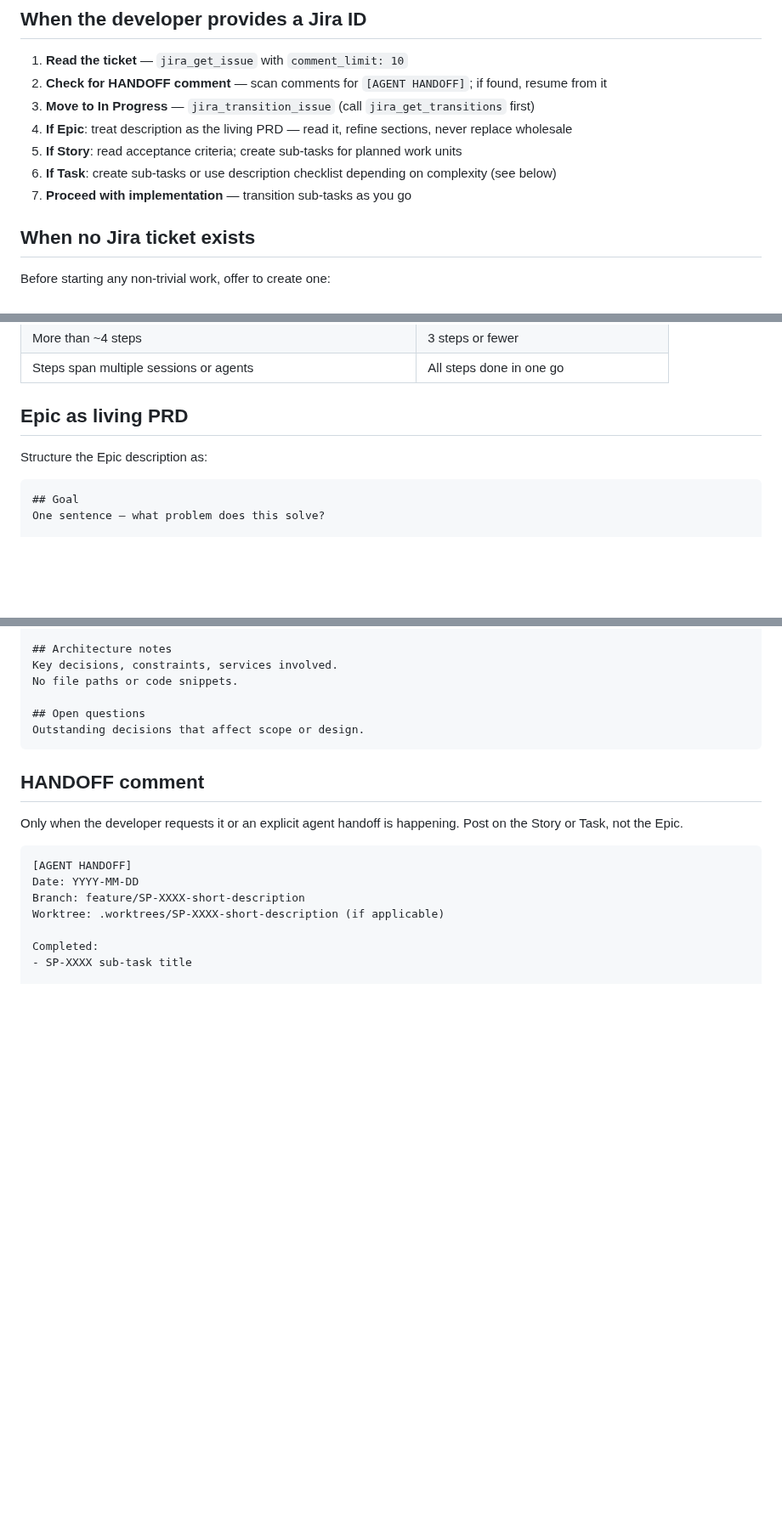
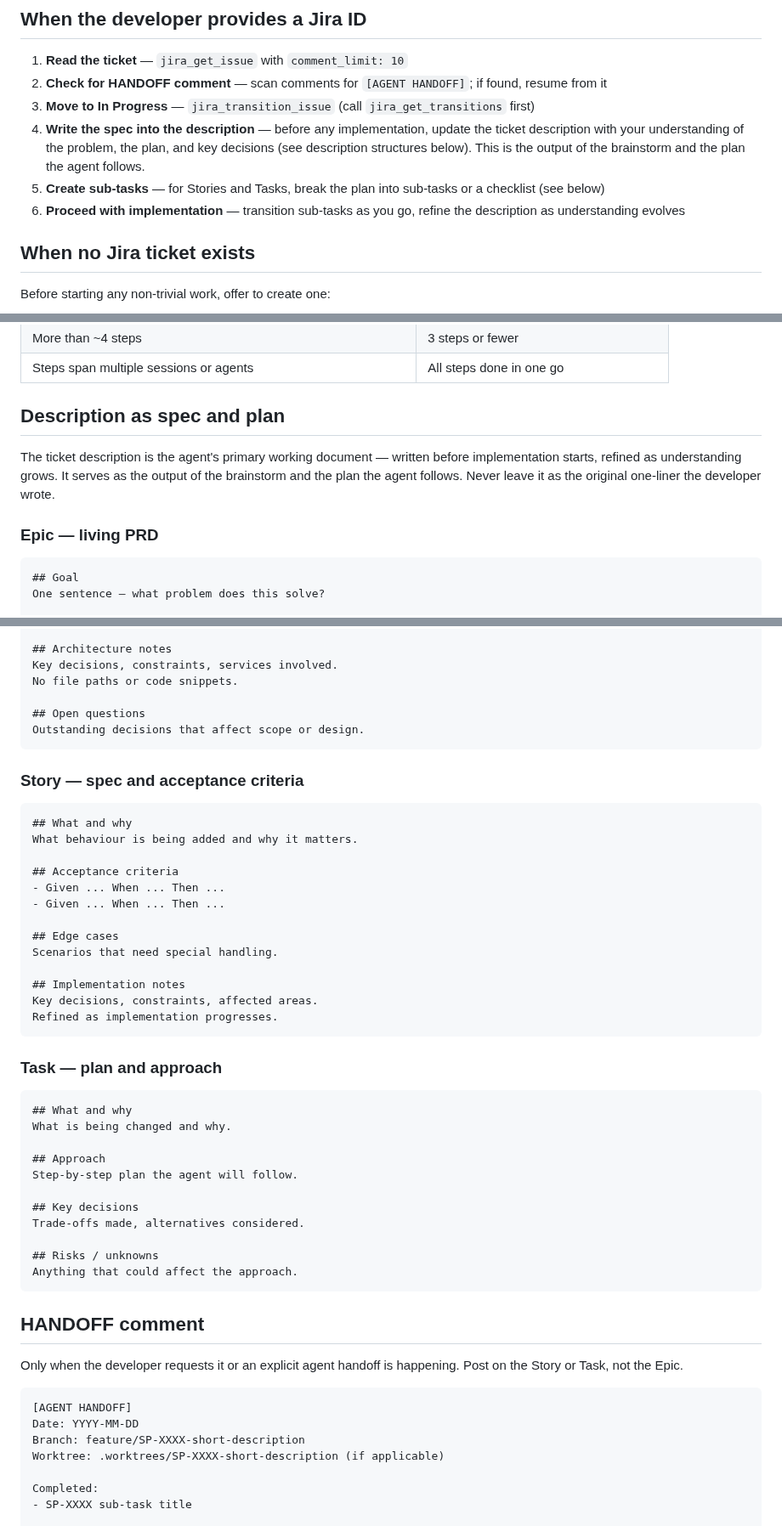
Before and after one commit to Profinda/ai-skills, a Markdown page: profinda-jira/SKILL.md, 3 parts joined by grey strips. Shown at 85% size. Rendered like a GitHub page; blank space fills up the shorter version.

Commit message:
Make spec-writing explicit for Stories and Tasks, not just Epics
- Step 4 now explicitly says: write the spec into the description before
  any implementation — this is the brainstorm output and the agent's plan
- 'Epic as living PRD' expanded to cover all three ticket types with
  their own description structures (Epic/Story/Task)
- Session checklist updated to reflect description is written first,
  then reflects final understanding at end

````diff
--- a/profinda-jira/SKILL.md
+++ b/profinda-jira/SKILL.md
@@ -12,10 +12,9 @@ Use `mcp-atlassian` MCP tools for all Jira operations. See [MCP.md](MCP.md) for
 1. **Read the ticket** — `jira_get_issue` with `comment_limit: 10`
 2. **Check for HANDOFF comment** — scan comments for `[AGENT HANDOFF]`; if found, resume from it
 3. **Move to In Progress** — `jira_transition_issue` (call `jira_get_transitions` first)
-4. **If Epic**: treat description as the living PRD — read it, refine sections, never replace wholesale
-5. **If Story**: read acceptance criteria; create sub-tasks for planned work units
-6. **If Task**: create sub-tasks or use description checklist depending on complexity (see below)
-7. **Proceed with implementation** — transition sub-tasks as you go
+4. **Write the spec into the description** — before any implementation, update the ticket description with your understanding of the problem, the plan, and key decisions (see description structures below). This is the output of the brainstorm and the plan the agent follows.
+5. **Create sub-tasks** — for Stories and Tasks, break the plan into sub-tasks or a checklist (see below)
+6. **Proceed with implementation** — transition sub-tasks as you go, refine the description as understanding evolves
 
 ## When no Jira ticket exists
 
@@ -36,9 +35,11 @@ If confirmed, create via `jira_create_issue` then follow the flow above.
 | More than ~4 steps | 3 steps or fewer |
 | Steps span multiple sessions or agents | All steps done in one go |
 
-## Epic as living PRD
+## Description as spec and plan
 
-Structure the Epic description as:
+The ticket description is the agent's primary working document — written before implementation starts, refined as understanding grows. It serves as the output of the brainstorm and the plan the agent follows. Never leave it as the original one-liner the developer wrote.
+
+### Epic — living PRD
 
 ```
 ## Goal
@@ -59,6 +60,40 @@ No file paths or code snippets.
 
 ## Open questions
 Outstanding decisions that affect scope or design.
+```
+
+### Story — spec and acceptance criteria
+
+```
+## What and why
+What behaviour is being added and why it matters.
+
+## Acceptance criteria
+- Given ... When ... Then ...
+- Given ... When ... Then ...
+
+## Edge cases
+Scenarios that need special handling.
+
+## Implementation notes
+Key decisions, constraints, affected areas.
+Refined as implementation progresses.
+```
+
+### Task — plan and approach
+
+```
+## What and why
+What is being changed and why.
+
+## Approach
+Step-by-step plan the agent will follow.
+
+## Key decisions
+Trade-offs made, alternatives considered.
+
+## Risks / unknowns
+Anything that could affect the approach.
 ```
 
 ## HANDOFF comment
````
Also changed, not shown: other parts of profinda-jira/SKILL.md (+2 -1 lines).
